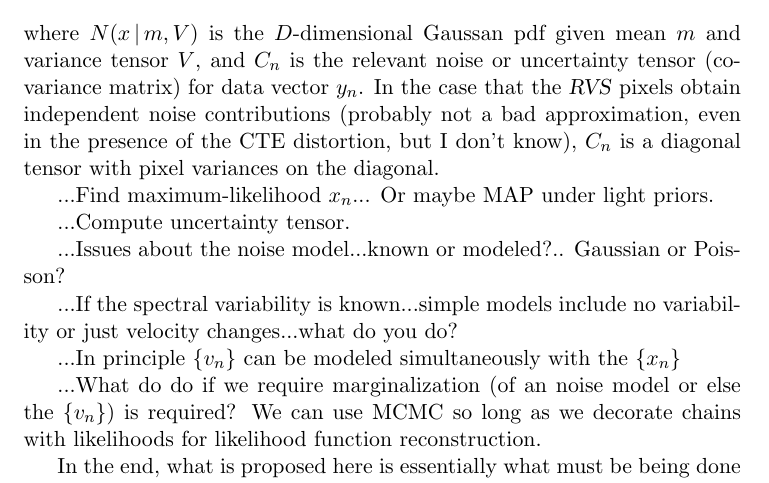
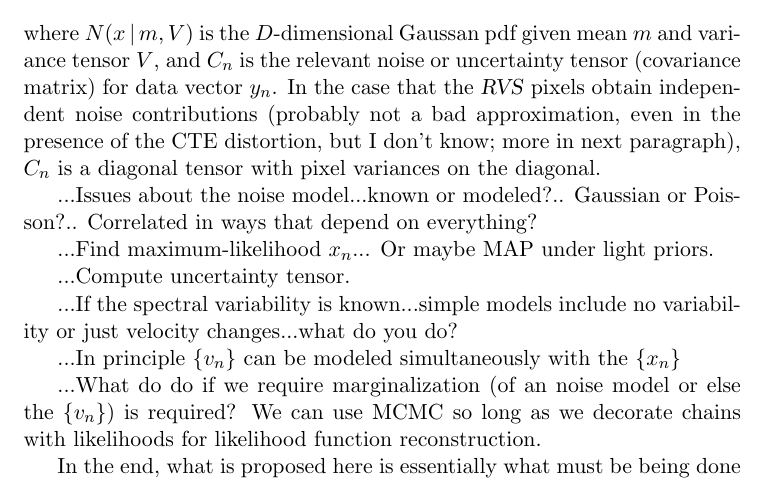
Before and after one commit to davidwhogg/Spectroscopy, a LaTeX paper (documents/gaia_rvs.tex): part of page 2 of 3, cut so that both start at the same text. Compiled offline with pdfLaTeX.

Commit message:
notes to self

```diff
--- a/documents/gaia_rvs.tex
+++ b/documents/gaia_rvs.tex
@@ -95,18 +95,18 @@ p(y_n\given x_n, \alpha_n) &=& N(y_n\given \mu_n, C_n)
 \end{eqnarray}
 where $N(x\given m,V)$ is the $D$-dimensional Gaussan pdf given mean
 $m$ and variance tensor $V$, and $C_n$ is the relevant noise or
-uncertainty tensor (covariance matrix) for data vector $y_n$.
-In the case that the \RVS\ pixels obtain independent noise
-contributions (probably not a bad approximation, even in the presence
-of the CTE distortion, but I don't know), $C_n$ is a diagonal tensor
-with pixel variances on the diagonal.
+uncertainty tensor (covariance matrix) for data vector $y_n$.  In the
+case that the \RVS\ pixels obtain independent noise contributions
+(probably not a bad approximation, even in the presence of the CTE
+distortion, but I don't know; more in next paragraph), $C_n$ is a
+diagonal tensor with pixel variances on the diagonal.
+
+...Issues about the noise model...known or modeled?.. Gaussian or
+Poisson?.. Correlated in ways that depend on everything?
 
 ...Find maximum-likelihood $x_n$... Or maybe MAP under light priors.
 
 ...Compute uncertainty tensor.
-
-...Issues about the noise model...known or modeled?.. Gaussian or
-Poisson?
 
 ...If the spectral variability is known...simple models include no
 variability or just velocity changes...what do you do?
```
